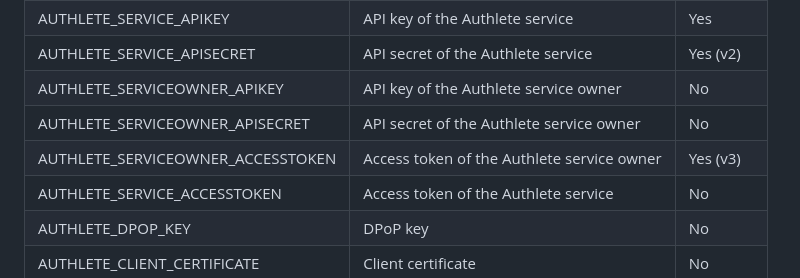
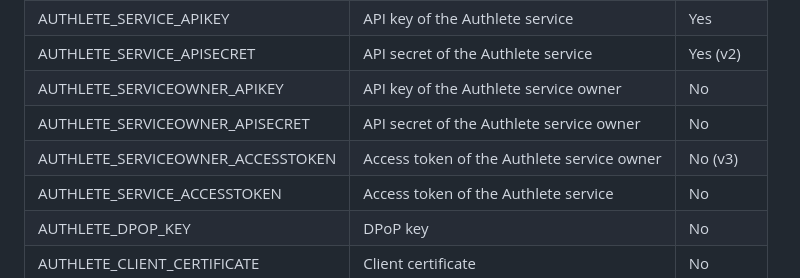
Before and after one commit to watahani/authlete-sdk-playground, a Markdown page: README.md, the part around the change. Drawn GitHub-style.

```diff
--- a/README.md
+++ b/README.md
@@ -116,7 +116,7 @@ Some of SDK uses the following environment variables:
 | AUTHLETE_SERVICE_APISECRET | API secret of the Authlete service | Yes (v2) |
 | AUTHLETE_SERVICEOWNER_APIKEY | API key of the Authlete service owner | No |
 | AUTHLETE_SERVICEOWNER_APISECRET | API secret of the Authlete service owner | No |
-| AUTHLETE_SERVICEOWNER_ACCESSTOKEN | Access token of the Authlete service owner | Yes (v3) |
+| AUTHLETE_SERVICEOWNER_ACCESSTOKEN | Access token of the Authlete service owner | No (v3) |
 | AUTHLETE_SERVICE_ACCESSTOKEN | Access token of the Authlete service | No |
 | AUTHLETE_DPOP_KEY | DPoP key | No |
 | AUTHLETE_CLIENT_CERTIFICATE | Client certificate | No |
```
Also changed, not shown: README.ja.md (+1 -1 lines).
